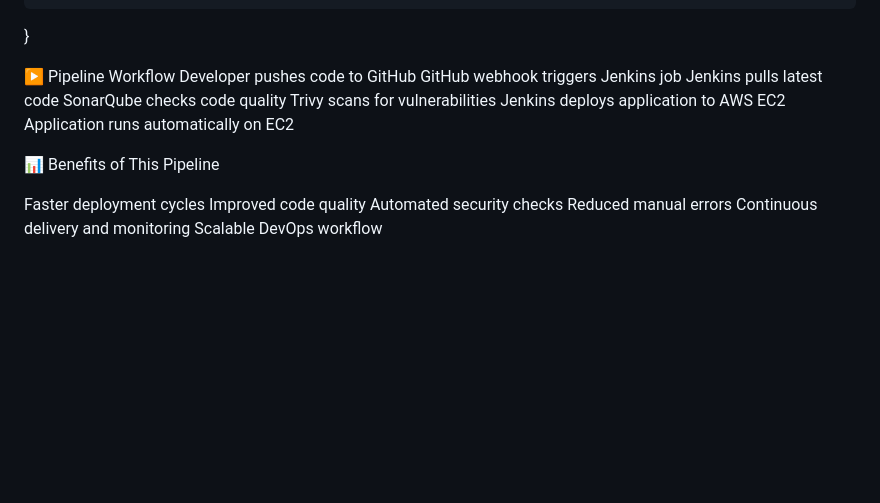
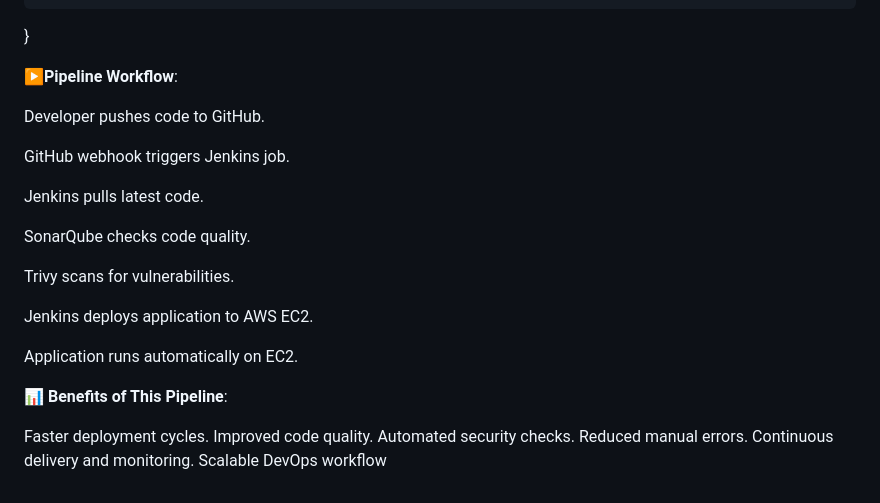
Before and after one commit to makasud123/CI-CD-Pipeline-for-Java, a Markdown page: README.md, the part around one of its changes. GitHub-like rendering; blank space fills up the shorter version.

```diff
--- a/README.md
+++ b/README.md
@@ -181,20 +196,27 @@ EOF
 }
 
 
-▶️ Pipeline Workflow
-Developer pushes code to GitHub
-GitHub webhook triggers Jenkins job
-Jenkins pulls latest code
-SonarQube checks code quality
-Trivy scans for vulnerabilities
-Jenkins deploys application to AWS EC2
-Application runs automatically on EC2
+**▶️Pipeline Workflow**:
 
-📊 Benefits of This Pipeline
+Developer pushes code to GitHub.
 
-Faster deployment cycles
-Improved code quality
-Automated security checks
-Reduced manual errors
-Continuous delivery and monitoring
-Scalable DevOps workflow
+GitHub webhook triggers Jenkins job.
+
+Jenkins pulls latest code.
+
+SonarQube checks code quality.
+
+Trivy scans for vulnerabilities.
+
+Jenkins deploys application to AWS EC2.
+
+Application runs automatically on EC2.
+
+**📊 Benefits of This Pipeline**:
+
+  Faster deployment cycles.
+  Improved code quality.
+  Automated security checks.
+  Reduced manual errors.
+  Continuous delivery and monitoring.
+  Scalable DevOps workflow
```
Also changed, not shown: other parts of README.md (+37 -22 lines).
